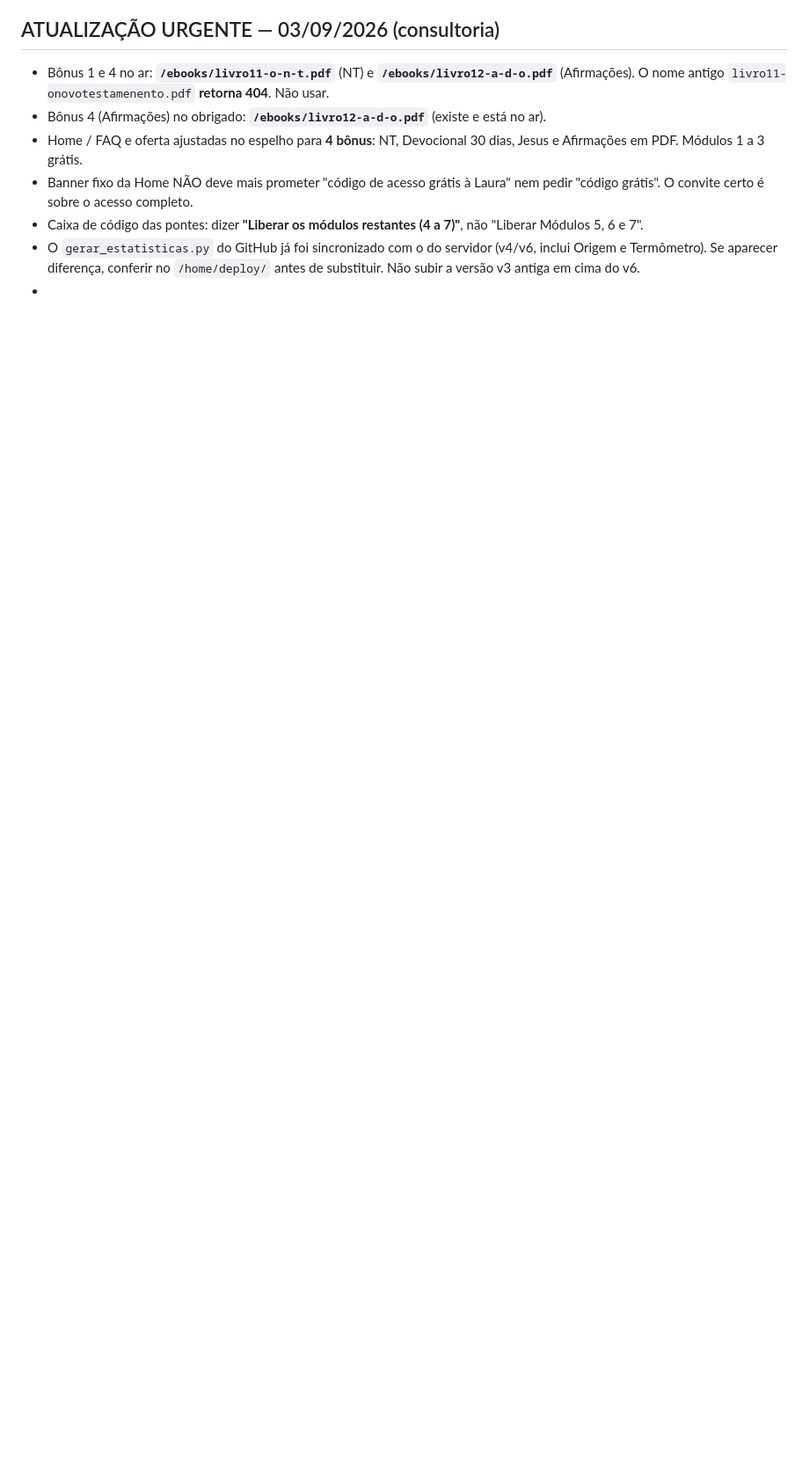
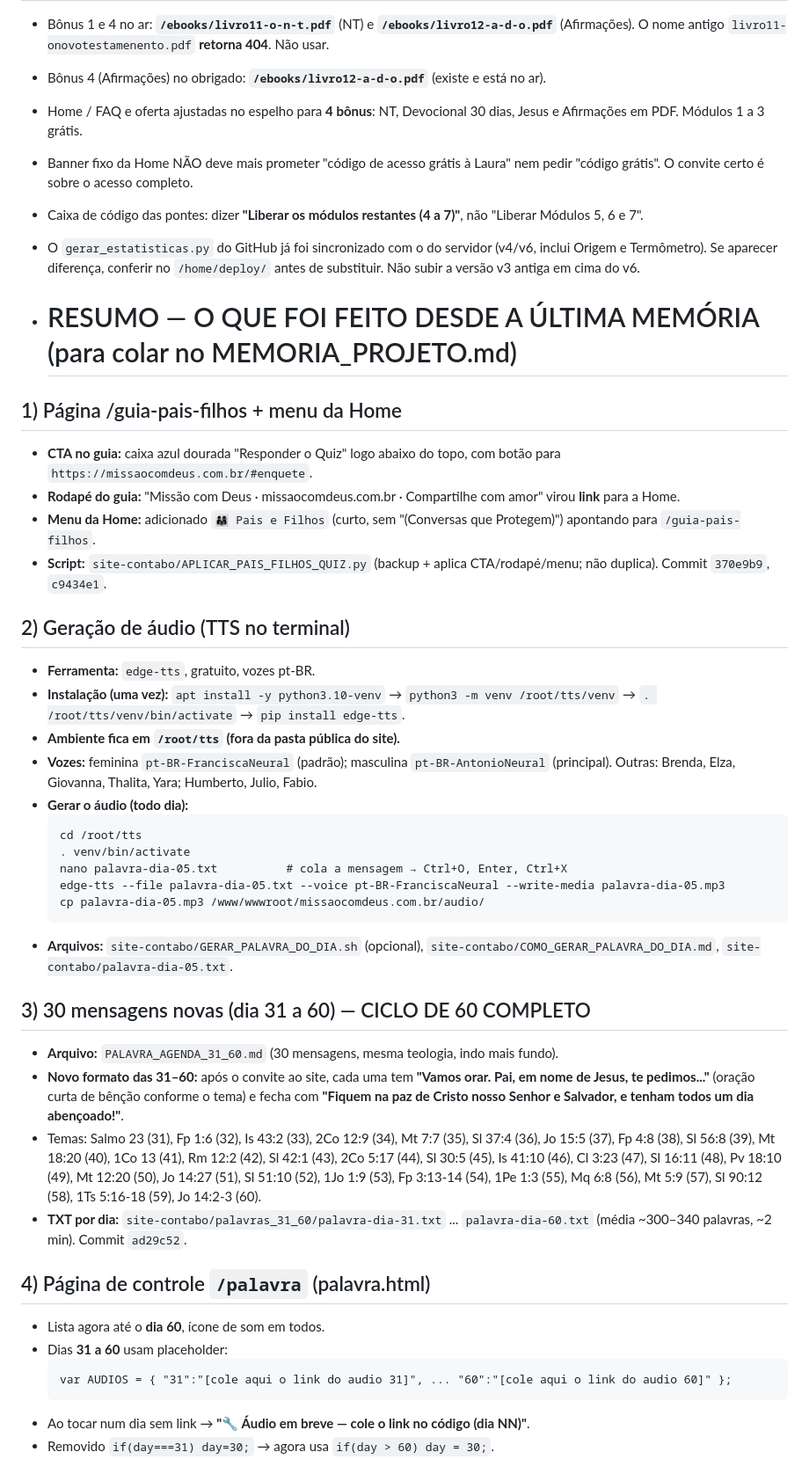
Before and after one commit to sidneyrma/instalador, a Markdown page: MEMORIA_PROJETO.md, the part around one of its changes. Shown at 88% size. Drawn GitHub-style; blank space fills up the shorter version.

````diff
--- a/MEMORIA_PROJETO.md
+++ b/MEMORIA_PROJETO.md
@@ -647,3 +647,42 @@ Banners nos livros: 90s OU 10%; descanso 12h. Evolução (maioria) → `/trilogi
 - Banner fixo da Home NÃO deve mais prometer "código de acesso grátis à Laura" nem pedir "código grátis". O convite certo é sobre o acesso completo.
 - Caixa de código das pontes: dizer **"Liberar os módulos restantes (4 a 7)"**, não "Liberar Módulos 5, 6 e 7".
 - O `gerar_estatisticas.py` do GitHub já foi sincronizado com o do servidor (v4/v6, inclui Origem e Termômetro). Se aparecer diferença, conferir no `/home/deploy/` antes de substituir. Não subir a versão v3 antiga em cima do v6.
+
+- # RESUMO — O QUE FOI FEITO DESDE A ÚLTIMA MEMÓRIA (para colar no MEMORIA_PROJETO.md)
+
+## 1) Página /guia-pais-filhos + menu da Home
+- **CTA no guia:** caixa azul dourada "Responder o Quiz" logo abaixo do topo, com botão para `https://missaocomdeus.com.br/#enquete`.
+- **Rodapé do guia:** "Missão com Deus · missaocomdeus.com.br · Compartilhe com amor" virou **link** para a Home.
+- **Menu da Home:** adicionado `👨‍👩‍👧 Pais e Filhos` (curto, sem "(Conversas que Protegem)") apontando para `/guia-pais-filhos`.
+- **Script:** `site-contabo/APLICAR_PAIS_FILHOS_QUIZ.py` (backup + aplica CTA/rodapé/menu; não duplica). Commit `370e9b9`, `c9434e1`.
+
+## 2) Geração de áudio (TTS no terminal)
+- **Ferramenta:** `edge-tts`, gratuito, vozes pt-BR.
+- **Instalação (uma vez):** `apt install -y python3.10-venv` → `python3 -m venv /root/tts/venv` → `. /root/tts/venv/bin/activate` → `pip install edge-tts`.
+- **Ambiente fica em `/root/tts` (fora da pasta pública do site).**
+- **Vozes:** feminina `pt-BR-FranciscaNeural` (padrão); masculina `pt-BR-AntonioNeural` (principal). Outras: Brenda, Elza, Giovanna, Thalita, Yara; Humberto, Julio, Fabio.
+- **Gerar o áudio (todo dia):**
+  ```
+  cd /root/tts
+  . venv/bin/activate
+  nano palavra-dia-05.txt          # cola a mensagem → Ctrl+O, Enter, Ctrl+X
+  edge-tts --file palavra-dia-05.txt --voice pt-BR-FranciscaNeural --write-media palavra-dia-05.mp3
+  cp palavra-dia-05.mp3 /www/wwwroot/missaocomdeus.com.br/audio/
+  ```
+- **Arquivos:** `site-contabo/GERAR_PALAVRA_DO_DIA.sh` (opcional), `site-contabo/COMO_GERAR_PALAVRA_DO_DIA.md`, `site-contabo/palavra-dia-05.txt`.
+
+## 3) 30 mensagens novas (dia 31 a 60) — CICLO DE 60 COMPLETO
+- **Arquivo:** `PALAVRA_AGENDA_31_60.md` (30 mensagens, mesma teologia, indo mais fundo).
+- **Novo formato das 31–60:** após o convite ao site, cada uma tem **"Vamos orar. Pai, em nome de Jesus, te pedimos..."** (oração curta de bênção conforme o tema) e fecha com **"Fiquem na paz de Cristo nosso Senhor e Salvador, e tenham todos um dia abençoado!"**.
+- Temas: Salmo 23 (31), Fp 1:6 (32), Is 43:2 (33), 2Co 12:9 (34), Mt 7:7 (35), Sl 37:4 (36), Jo 15:5 (37), Fp 4:8 (38), Sl 56:8 (39), Mt 18:20 (40), 1Co 13 (41), Rm 12:2 (42), Sl 42:1 (43), 2Co 5:17 (44), Sl 30:5 (45), Is 41:10 (46), Cl 3:23 (47), Sl 16:11 (48), Pv 18:10 (49), Mt 12:20 (50), Jo 14:27 (51), Sl 51:10 (52), 1Jo 1:9 (53), Fp 3:13-14 (54), 1Pe 1:3 (55), Mq 6:8 (56), Mt 5:9 (57), Sl 90:12 (58), 1Ts 5:16-18 (59), Jo 14:2-3 (60).
+- **TXT por dia:** `site-contabo/palavras_31_60/palavra-dia-31.txt` ... `palavra-dia-60.txt` (média ~300–340 palavras, ~2 min). Commit `ad29c52`.
+
+## 4) Página de controle `/palavra` (palavra.html)
+- Lista agora até o **dia 60**, ícone de som em todos.
+- Dias **31 a 60** usam placeholder:
+  ```
+  var AUDIOS = { "31":"[cole aqui o link do audio 31]", ... "60":"[cole aqui o link do audio 60]" };
+  ```
+- Ao tocar num dia sem link → **"🔧 Áudio em breve — cole o link no código (dia NN)"**.
+- Removido `if(day===31) day=30;` → agora usa `if(day > 60) day = 30;`.
+
````
Also changed, not shown: other parts of MEMORIA_PROJETO.md (+27 -0 lines).
